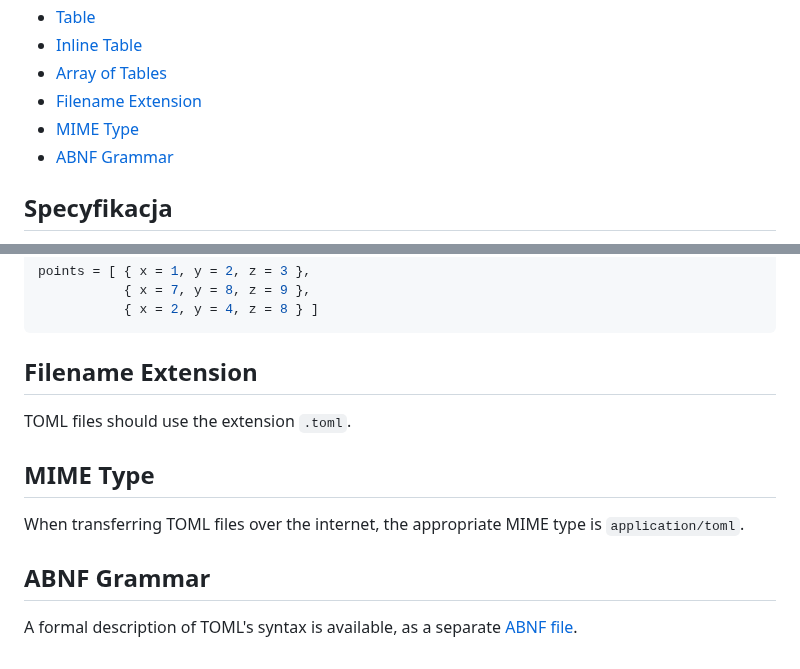
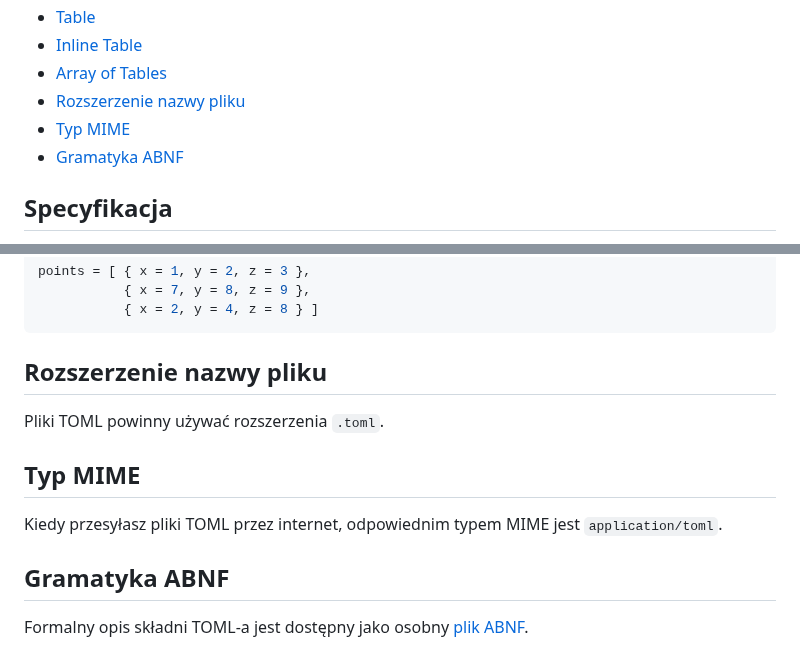
Before and after one commit to toml-lang/toml.io, a Markdown page: specs/pl/v1.0.0.md, 2 parts joined by grey strips. GitHub-like rendering.

Commit message:
Update v1.0.0.md
translated the last 3 sections and updated the TOC links

````diff
--- a/specs/pl/v1.0.0.md
+++ b/specs/pl/v1.0.0.md
@@ -35,9 +35,9 @@ Spis treści
 - [Table](#table)
 - [Inline Table](#inline-table)
 - [Array of Tables](#array-of-tables)
-- [Filename Extension](#filename-extension)
-- [MIME Type](#mime-type)
-- [ABNF Grammar](#abnf-grammar)
+- [Rozszerzenie nazwy pliku](#rozszerzenie-nazwy-pliku)
+- [Typ MIME](#typ-mime)
+- [Gramatyka ABNF](#gramatyka-abnf)
 
 Specyfikacja
 ------------
@@ -1004,20 +1004,20 @@ points = [ { x = 1, y = 2, z = 3 },
            { x = 2, y = 4, z = 8 } ]
 ```
 
-Filename Extension
-------------------
+Rozszerzenie nazwy pliku
+------------------------
 
-TOML files should use the extension `.toml`.
+Pliki TOML powinny używać rozszerzenia `.toml`.
 
-MIME Type
----------
+Typ MIME
+--------
 
-When transferring TOML files over the internet, the appropriate MIME type is
+Kiedy przesyłasz pliki TOML przez internet, odpowiednim typem MIME jest
 `application/toml`.
 
-ABNF Grammar
-------------
+Gramatyka ABNF
+--------------
 
-A formal description of TOML's syntax is available, as a separate [ABNF file][abnf].
+Formalny opis składni TOML-a jest dostępny jako osobny [plik ABNF][abnf].
 
 [abnf]: https://github.com/toml-lang/toml/blob/1.0.0/toml.abnf
````
